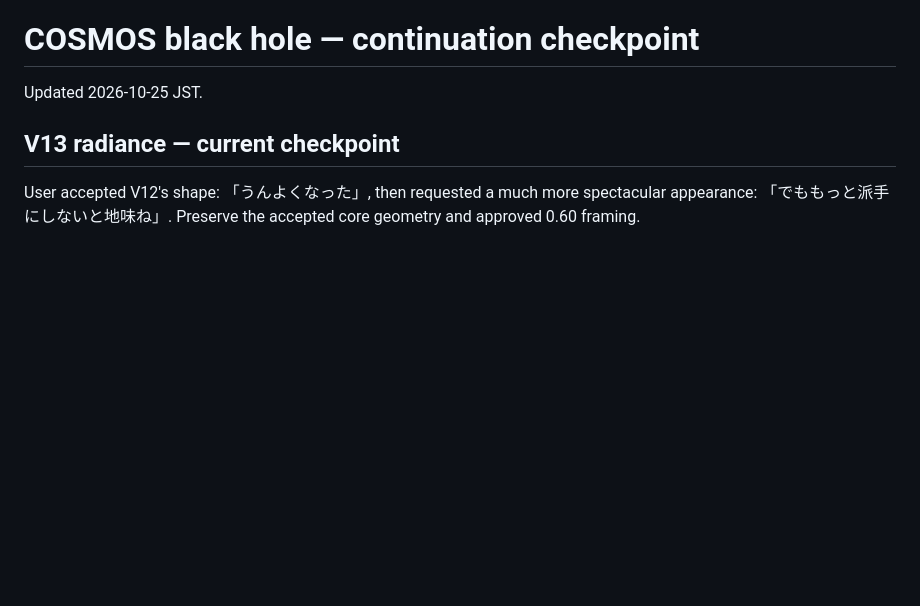
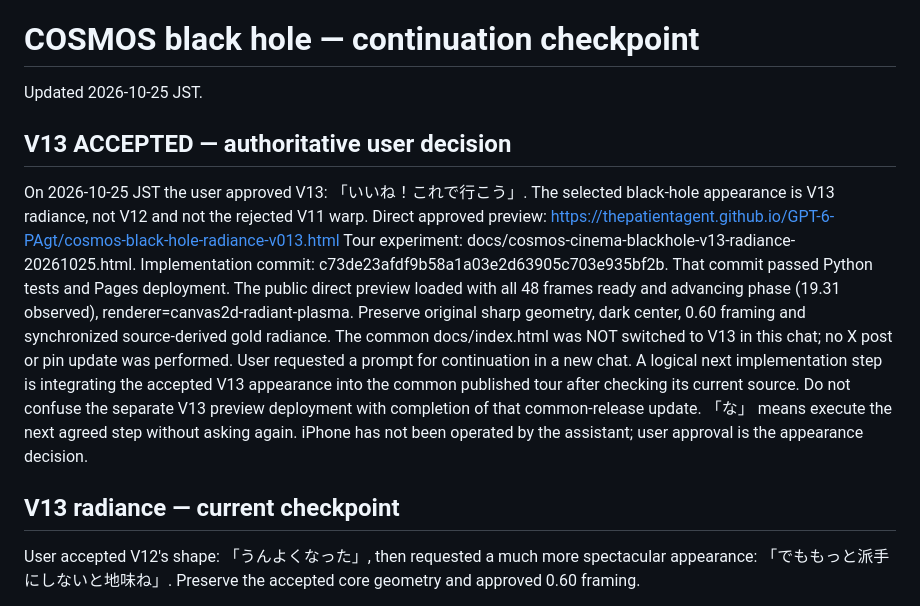
Before and after one commit to ThePatientAgent/GPT-6-PAgt, a Markdown page: COSMOS_BLACKHOLE_HANDOFF_2026-10-25.md, the part around the change. Rendered like a GitHub page; blank space fills up the shorter version.

Commit message:
docs: record user acceptance of COSMOS V13 and remaining common-release integration

```diff
--- a/COSMOS_BLACKHOLE_HANDOFF_2026-10-25.md
+++ b/COSMOS_BLACKHOLE_HANDOFF_2026-10-25.md
@@ -1,5 +1,19 @@
 # COSMOS black hole — continuation checkpoint
 Updated 2026-10-25 JST.
+
+## V13 ACCEPTED — authoritative user decision
+On 2026-10-25 JST the user approved V13: 「いいね！これで行こう」.
+The selected black-hole appearance is V13 radiance, not V12 and not the rejected V11 warp.
+Direct approved preview: https://thepatientagent.github.io/GPT-6-PAgt/cosmos-black-hole-radiance-v013.html
+Tour experiment: docs/cosmos-cinema-blackhole-v13-radiance-20261025.html.
+Implementation commit: c73de23afdf9b58a1a03e2d63905c703e935bf2b.
+That commit passed Python tests and Pages deployment. The public direct preview loaded with all 48 frames ready and advancing phase (19.31 observed), renderer=canvas2d-radiant-plasma.
+Preserve original sharp geometry, dark center, 0.60 framing and synchronized source-derived gold radiance.
+The common docs/index.html was NOT switched to V13 in this chat; no X post or pin update was performed.
+User requested a prompt for continuation in a new chat. A logical next implementation step is integrating the accepted V13 appearance into the common published tour after checking its current source. Do not confuse the separate V13 preview deployment with completion of that common-release update.
+「な」 means execute the next agreed step without asking again.
+iPhone has not been operated by the assistant; user approval is the appearance decision.
+
 
 ## V13 radiance — current checkpoint
 User accepted V12's shape: 「うんよくなった」, then requested a much more spectacular appearance: 「でももっと派手にしないと地味ね」.
```
Also changed, not shown: COSMOS_STATUS.md (+6 -0 lines).
